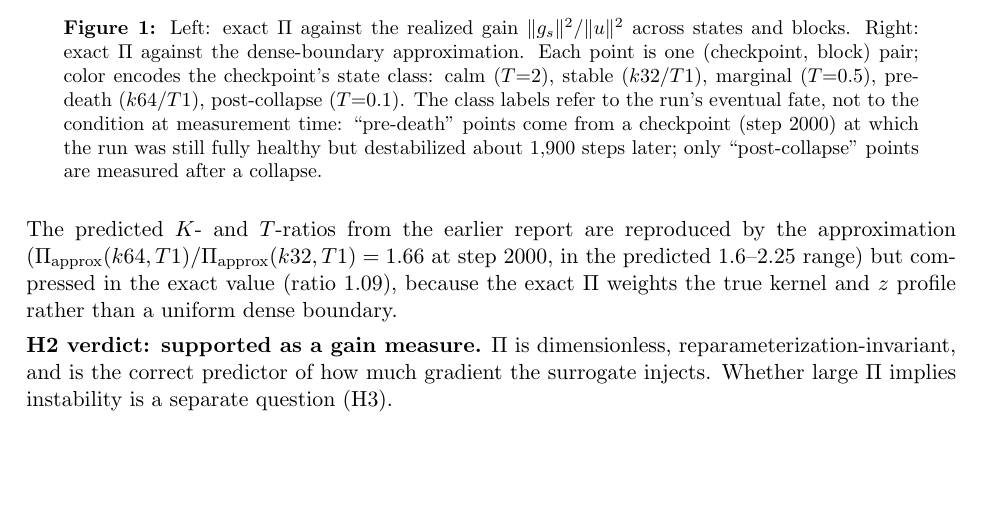
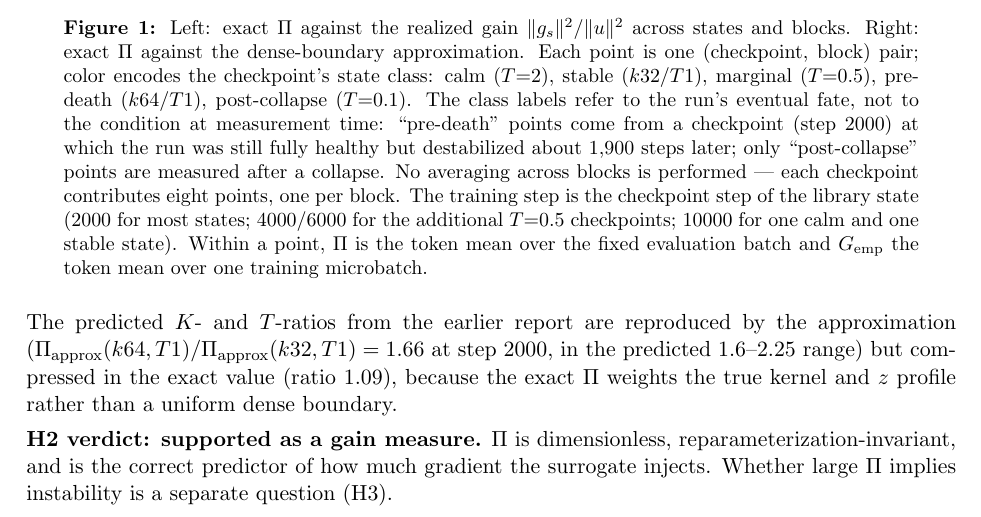
Before and after one commit to labofdoubt/weight-sparsity, a LaTeX document (docs/scale-dynamics-note.tex): part of page 4 of 11, cut so that both start at the same text, the shorter picture padded with empty space. Compiled offline with pdfLaTeX.

Commit message:
docs: scale-dynamics note -- Fig. 1 measurement step and averaging stated
Co-Authored-By: Claude Opus 4.8 <noreply@anthropic.com>

```diff
--- a/docs/scale-dynamics-note.tex
+++ b/docs/scale-dynamics-note.tex
@@ -220,7 +220,13 @@ pre-death (\(k64/T1\)), post-collapse (\(T{=}0.1\)). The class labels
 refer to the run's eventual fate, not to the condition at measurement
 time: ``pre-death'' points come from a checkpoint (step 2000) at which the
 run was still fully healthy but destabilized about 1{,}900 steps later;
-only ``post-collapse'' points are measured after a collapse.}
+only ``post-collapse'' points are measured after a collapse. No averaging
+across blocks is performed --- each checkpoint contributes eight points,
+one per block. The training step is the checkpoint step of the library
+state (2000 for most states; 4000/6000 for the additional \(T{=}0.5\)
+checkpoints; 10000 for one calm and one stable state). Within a point,
+\(\Pisurr\) is the token mean over the fixed evaluation batch and
+\(G_{\mathrm{emp}}\) the token mean over one training microbatch.}
 \end{figure}
 
 The predicted \(K\)- and \(T\)-ratios from the earlier report are
```
Also changed, not shown: docs/scale-dynamics-note.pdf.
